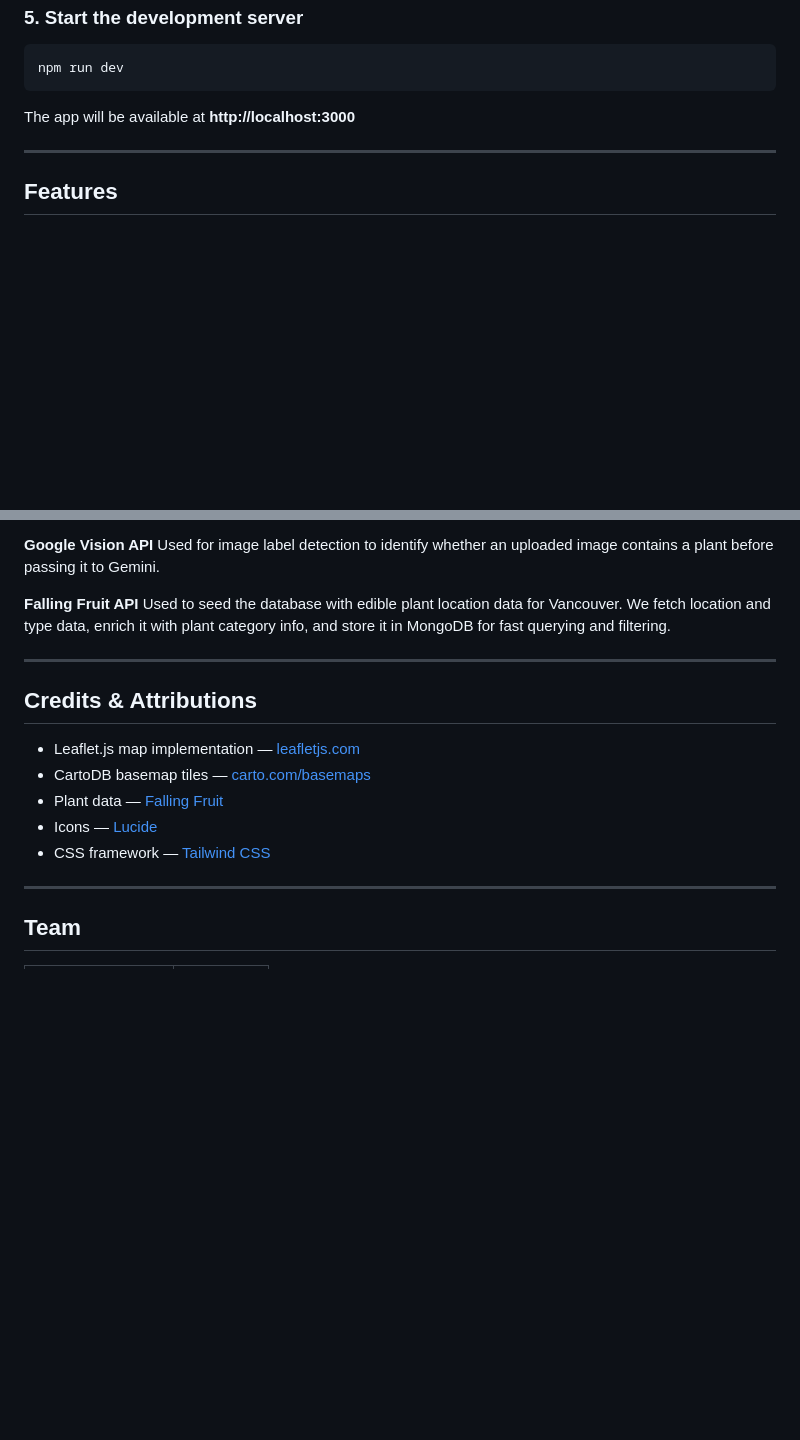
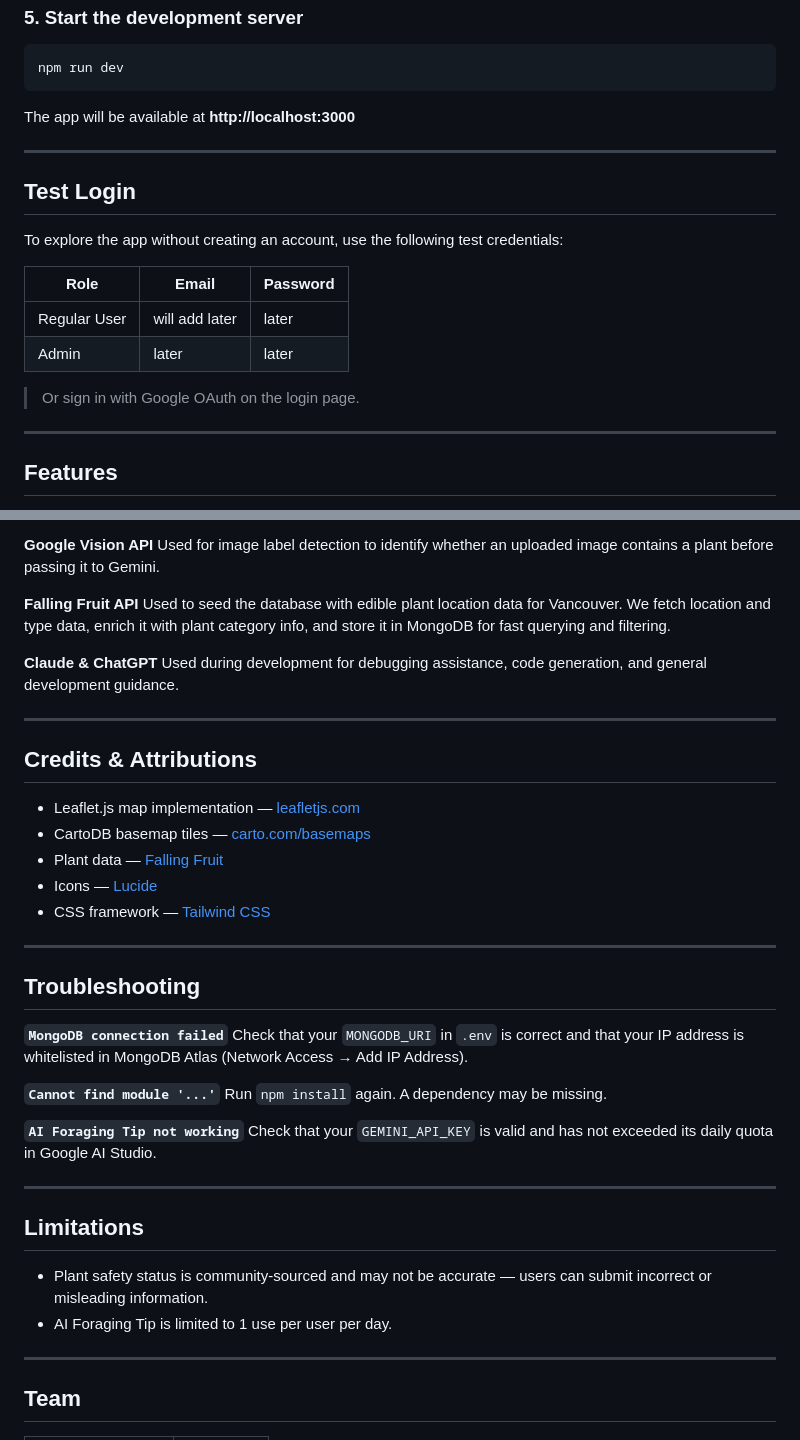
Before and after one commit to ausc09/2800-202610-DTC06, a Markdown page: README.md, 2 parts joined by grey strips. GitHub-like rendering; blank space fills up the shorter version.

Commit message:
Update README with test login and troubleshooting info
Added test login section with credentials and troubleshooting tips.

```diff
--- a/README.md
+++ b/README.md
@@ -120,6 +120,19 @@ The app will be available at **http://localhost:3000**
 
 ---
 
+## Test Login
+
+To explore the app without creating an account, use the following test credentials:
+
+| Role | Email | Password |
+|------|-------|----------|
+| Regular User | will add later | later |
+| Admin | later | later |
+
+> Or sign in with Google OAuth on the login page.
+
+---
+
 ## Features
 
 - **Interactive Map** — Browse edible plants near you on a Leaflet map, filtered by type, season, and safety status
@@ -145,6 +158,9 @@ Used for image label detection to identify whether an uploaded image contains a
 **Falling Fruit API**
 Used to seed the database with edible plant location data for Vancouver. We fetch location and type data, enrich it with plant category info, and store it in MongoDB for fast querying and filtering.
 
+**Claude & ChatGPT**
+Used during development for debugging assistance, code generation, and general development guidance.
+
 ---
 
 ## Credits & Attributions
@@ -154,6 +170,26 @@ Used to seed the database with edible plant location data for Vancouver. We fetc
 - Plant data — [Falling Fruit](https://fallingfruit.org/)
 - Icons — [Lucide](https://lucide.dev/)
 - CSS framework — [Tailwind CSS](https://tailwindcss.com/)
+
+---
+
+## Troubleshooting
+
+**`MongoDB connection failed`**
+Check that your `MONGODB_URI` in `.env` is correct and that your IP address is whitelisted in MongoDB Atlas (Network Access → Add IP Address).
+
+**`Cannot find module '...'`**
+Run `npm install` again. A dependency may be missing.
+
+**`AI Foraging Tip not working`**
+Check that your `GEMINI_API_KEY` is valid and has not exceeded its daily quota in Google AI Studio.
+
+---
+
+## Limitations
+
+- Plant safety status is community-sourced and may not be accurate — users can submit incorrect or misleading information.
+- AI Foraging Tip is limited to 1 use per user per day.
 
 ---
 
```
